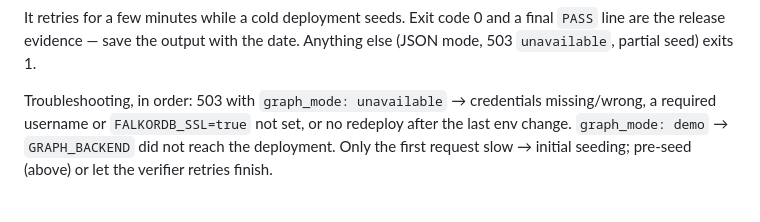
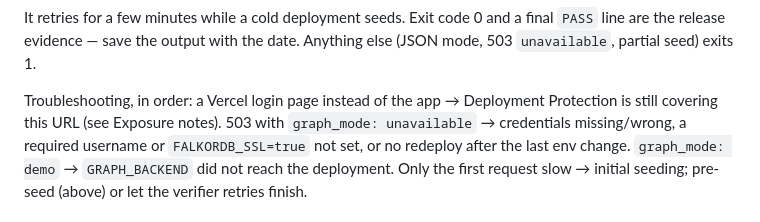
Before and after one commit to rihanstranger09/ContextMind, a Markdown page: docs/deployment-vercel.md, the part around the change. Rendered like a GitHub page.

Commit message:
Record first Vercel build state and Deployment Protection gate
Co-authored-by: arena-agent <297053741+arena-agent@users.noreply.github.com>

```diff
--- a/docs/deployment-vercel.md
+++ b/docs/deployment-vercel.md
@@ -129,7 +129,9 @@ It retries for a few minutes while a cold deployment seeds. Exit code 0 and
 a final `PASS` line are the release evidence — save the output with the
 date. Anything else (JSON mode, 503 `unavailable`, partial seed) exits 1.
 
-Troubleshooting, in order: 503 with `graph_mode: unavailable` → credentials
+Troubleshooting, in order: a Vercel login page instead of the app →
+Deployment Protection is still covering this URL (see Exposure notes).
+503 with `graph_mode: unavailable` → credentials
 missing/wrong, a required username or `FALKORDB_SSL=true` not set, or no
 redeploy after the last env change. `graph_mode: demo` → `GRAPH_BACKEND`
 did not reach the deployment. Only the first request slow → initial seeding;
```
